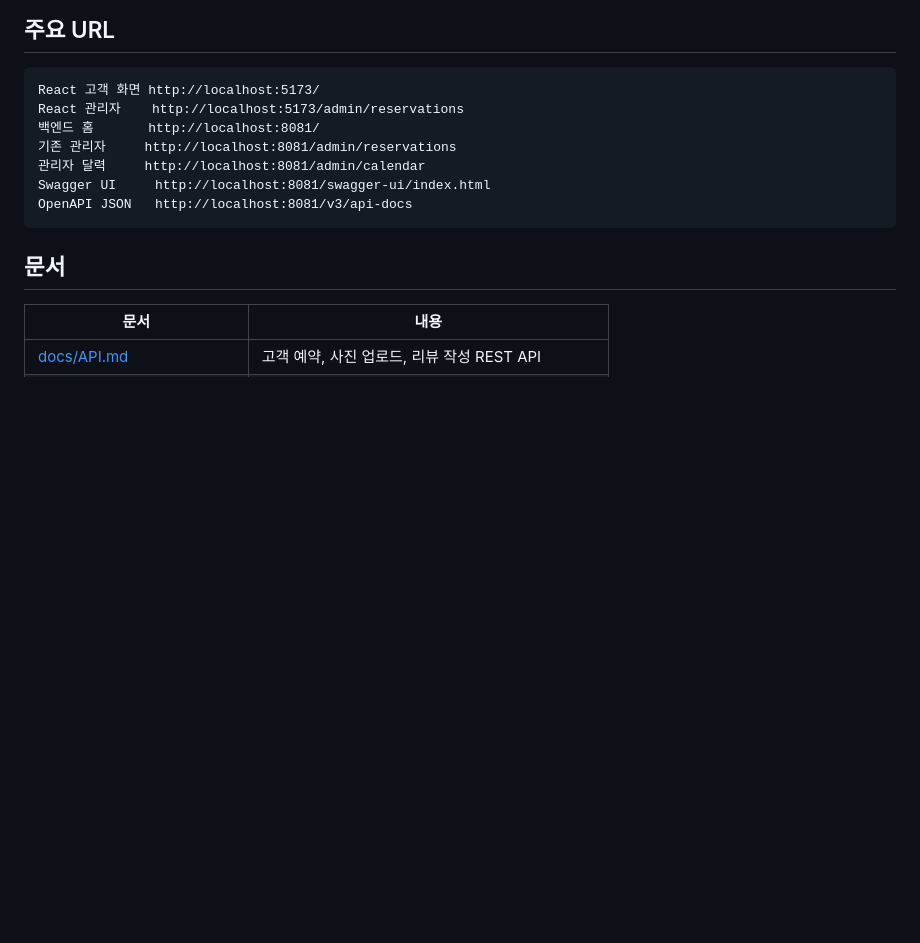
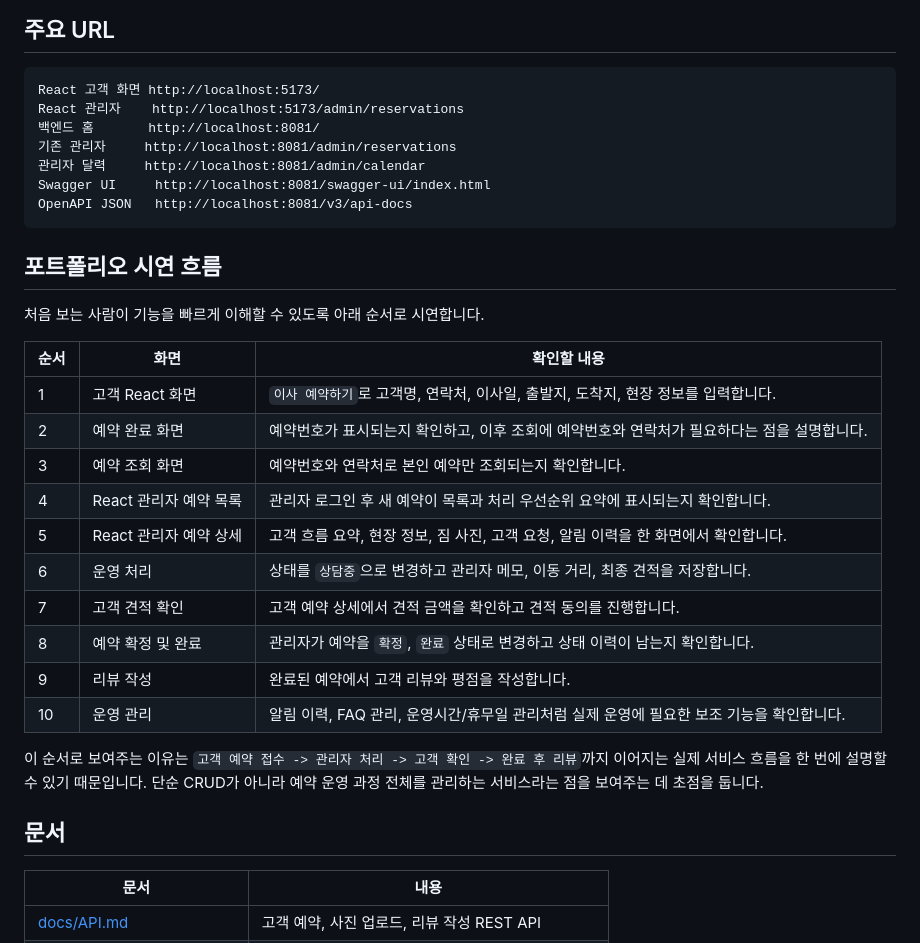
Before and after one commit to Choo97/Move-Mission-Control, a Markdown page: README.md, the part around the change. GitHub-like rendering; blank space fills up the shorter version.

Commit message:
docs: README 포트폴리오 시연 흐름 추가
변경사항
- README에 포트폴리오 시연 흐름 섹션을 추가했습니다.
- 고객 예약 접수부터 관리자 처리, 견적 동의, 완료 후 리뷰까지 순서대로 확인할 내용을 정리했습니다.
- 단순 기능 목록이 아니라 실제 서비스 흐름을 설명할 수 있도록 시연 이유를 함께 적었습니다.

이유
- 포트폴리오를 보는 사람이 어떤 순서로 서비스를 확인해야 하는지 바로 이해할 수 있어야 합니다.
- 예약 운영 전체 흐름을 보여주면 단순 CRUD 프로젝트가 아니라 실제 운영을 고려한 서비스로 설명할 수 있습니다.

````diff
--- a/README.md
+++ b/README.md
@@ -73,6 +73,25 @@ React 관리자    http://localhost:5173/admin/reservations
 Swagger UI     http://localhost:8081/swagger-ui/index.html
 OpenAPI JSON   http://localhost:8081/v3/api-docs
 ```
+
+## 포트폴리오 시연 흐름
+
+처음 보는 사람이 기능을 빠르게 이해할 수 있도록 아래 순서로 시연합니다.
+
+| 순서 | 화면 | 확인할 내용 |
+| --- | --- | --- |
+| 1 | 고객 React 화면 | `이사 예약하기`로 고객명, 연락처, 이사일, 출발지, 도착지, 현장 정보를 입력합니다. |
+| 2 | 예약 완료 화면 | 예약번호가 표시되는지 확인하고, 이후 조회에 예약번호와 연락처가 필요하다는 점을 설명합니다. |
+| 3 | 예약 조회 화면 | 예약번호와 연락처로 본인 예약만 조회되는지 확인합니다. |
+| 4 | React 관리자 예약 목록 | 관리자 로그인 후 새 예약이 목록과 처리 우선순위 요약에 표시되는지 확인합니다. |
+| 5 | React 관리자 예약 상세 | 고객 흐름 요약, 현장 정보, 짐 사진, 고객 요청, 알림 이력을 한 화면에서 확인합니다. |
+| 6 | 운영 처리 | 상태를 `상담중`으로 변경하고 관리자 메모, 이동 거리, 최종 견적을 저장합니다. |
+| 7 | 고객 견적 확인 | 고객 예약 상세에서 견적 금액을 확인하고 견적 동의를 진행합니다. |
+| 8 | 예약 확정 및 완료 | 관리자가 예약을 `확정`, `완료` 상태로 변경하고 상태 이력이 남는지 확인합니다. |
+| 9 | 리뷰 작성 | 완료된 예약에서 고객 리뷰와 평점을 작성합니다. |
+| 10 | 운영 관리 | 알림 이력, FAQ 관리, 운영시간/휴무일 관리처럼 실제 운영에 필요한 보조 기능을 확인합니다. |
+
+이 순서로 보여주는 이유는 `고객 예약 접수 -> 관리자 처리 -> 고객 확인 -> 완료 후 리뷰`까지 이어지는 실제 서비스 흐름을 한 번에 설명할 수 있기 때문입니다. 단순 CRUD가 아니라 예약 운영 과정 전체를 관리하는 서비스라는 점을 보여주는 데 초점을 둡니다.
 
 ## 문서
 
````
